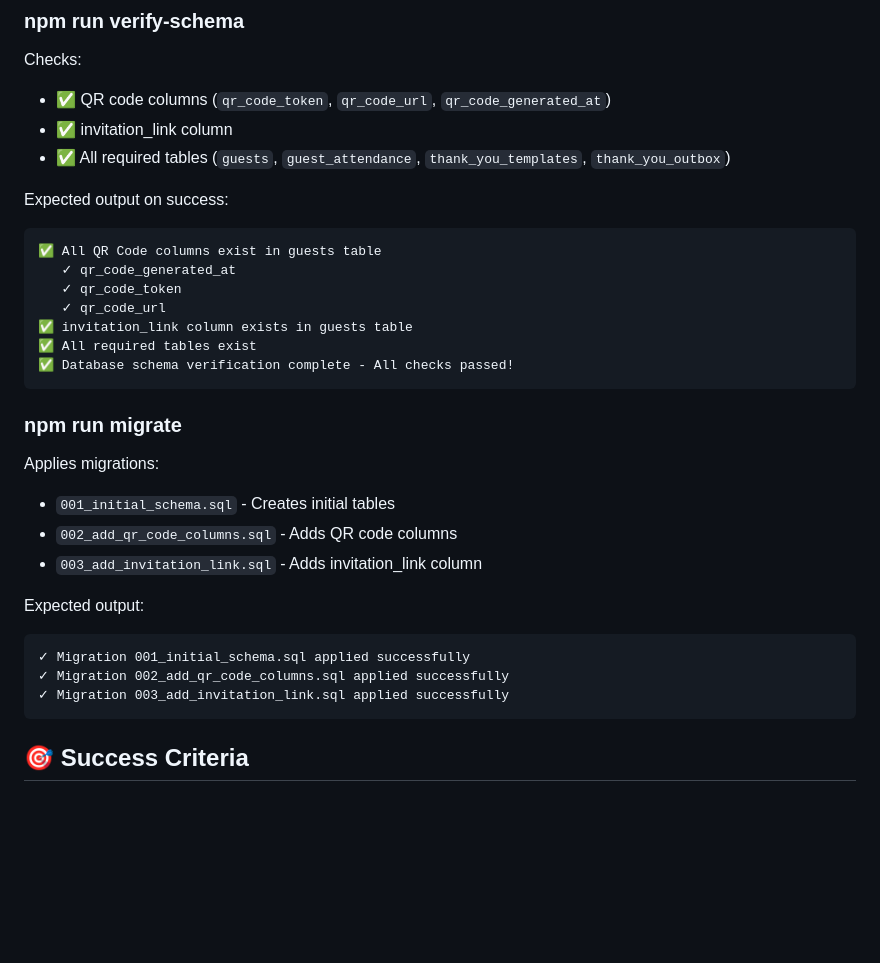
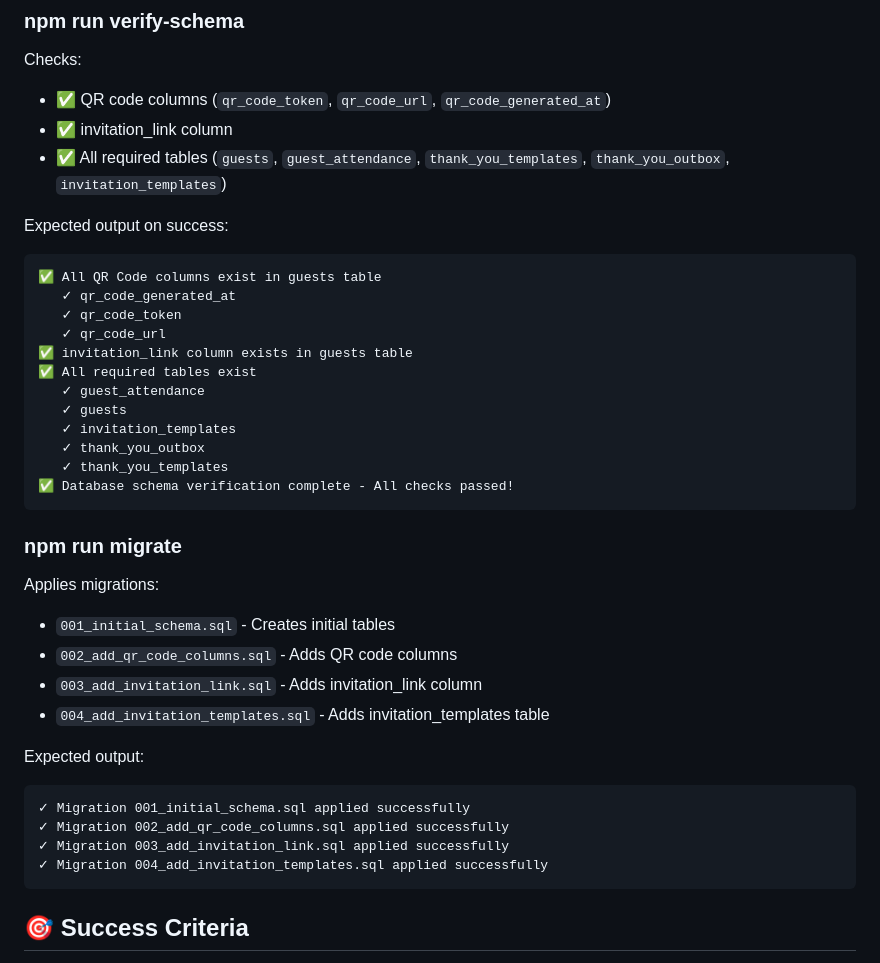
Before and after one commit to bengkelkayu/dashboard, a Markdown page: WORKFLOW_ENHANCEMENTS.md, the part around the change. GitHub-like rendering; blank space fills up the shorter version.

Commit message:
Update documentation to reflect invitation_templates migration
Co-authored-by: bengkelkayu <215673956+bengkelkayu@users.noreply.github.com>

````diff
--- a/WORKFLOW_ENHANCEMENTS.md
+++ b/WORKFLOW_ENHANCEMENTS.md
@@ -219,7 +219,7 @@ fi
 Checks:
 - ✅ QR code columns (`qr_code_token`, `qr_code_url`, `qr_code_generated_at`)
 - ✅ invitation_link column
-- ✅ All required tables (`guests`, `guest_attendance`, `thank_you_templates`, `thank_you_outbox`)
+- ✅ All required tables (`guests`, `guest_attendance`, `thank_you_templates`, `thank_you_outbox`, `invitation_templates`)
 
 Expected output on success:
 ```
@@ -229,6 +229,11 @@ Expected output on success:
    ✓ qr_code_url
 ✅ invitation_link column exists in guests table
 ✅ All required tables exist
+   ✓ guest_attendance
+   ✓ guests
+   ✓ invitation_templates
+   ✓ thank_you_outbox
+   ✓ thank_you_templates
 ✅ Database schema verification complete - All checks passed!
 ```
 
@@ -238,12 +243,14 @@ Applies migrations:
 - `001_initial_schema.sql` - Creates initial tables
 - `002_add_qr_code_columns.sql` - Adds QR code columns
 - `003_add_invitation_link.sql` - Adds invitation_link column
+- `004_add_invitation_templates.sql` - Adds invitation_templates table
 
 Expected output:
 ```
 ✓ Migration 001_initial_schema.sql applied successfully
 ✓ Migration 002_add_qr_code_columns.sql applied successfully
 ✓ Migration 003_add_invitation_link.sql applied successfully
+✓ Migration 004_add_invitation_templates.sql applied successfully
 ```
 
 ## 🎯 Success Criteria
````
Also changed, not shown: MIGRATION_SYSTEM.md (+5 -1 lines).
